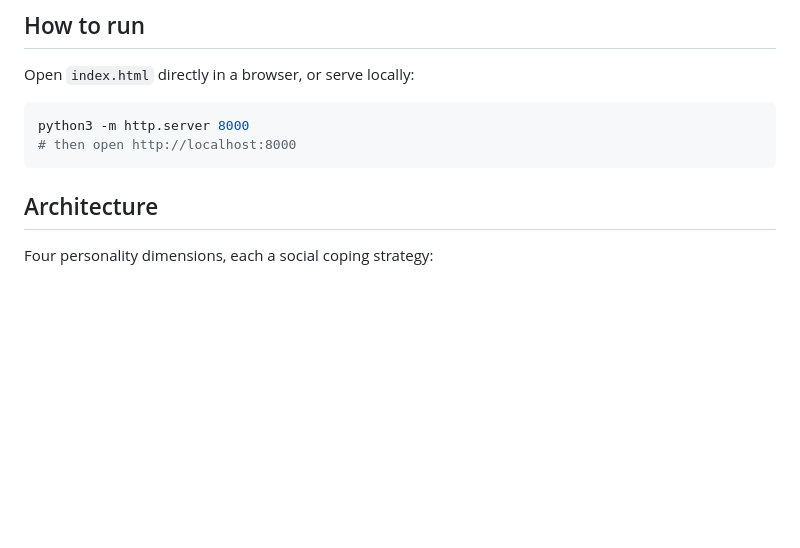
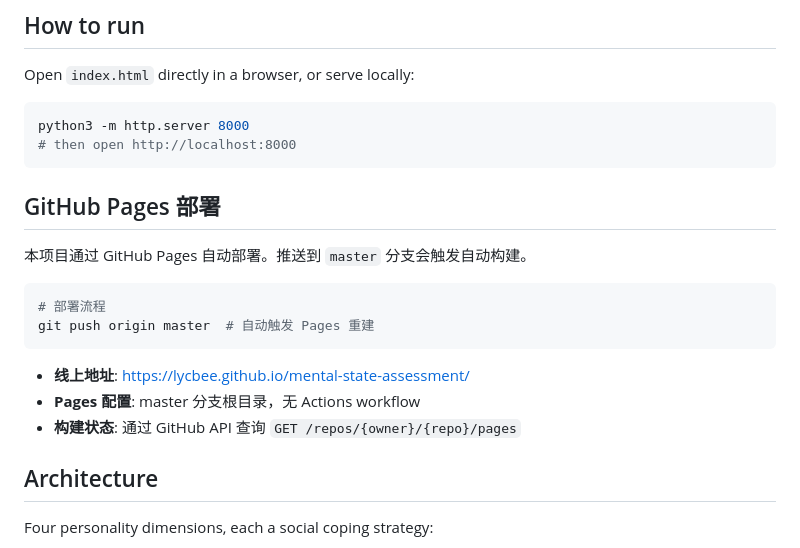
Before and after one commit to lycbee/mental-state-assessment, a Markdown page: CLAUDE.md, the part around the change. Drawn GitHub-style; blank space fills up the shorter version.

Commit message:
docs: 添加 GitHub Pages 部署文档到 CLAUDE.md
记录部署流程、线上地址和 Pages 配置信息。

Co-Authored-By: Claude Opus 4.7 <noreply@anthropic.com>

````diff
--- a/CLAUDE.md
+++ b/CLAUDE.md
@@ -25,6 +25,19 @@ Open `index.html` directly in a browser, or serve locally:
 python3 -m http.server 8000
 # then open http://localhost:8000
 ```
+
+## GitHub Pages 部署
+
+本项目通过 GitHub Pages 自动部署。推送到 `master` 分支会触发自动构建。
+
+```bash
+# 部署流程
+git push origin master  # 自动触发 Pages 重建
+```
+
+- **线上地址**: https://lycbee.github.io/mental-state-assessment/
+- **Pages 配置**: master 分支根目录，无 Actions workflow
+- **构建状态**: 通过 GitHub API 查询 `GET /repos/{owner}/{repo}/pages`
 
 ## Architecture
 
````
